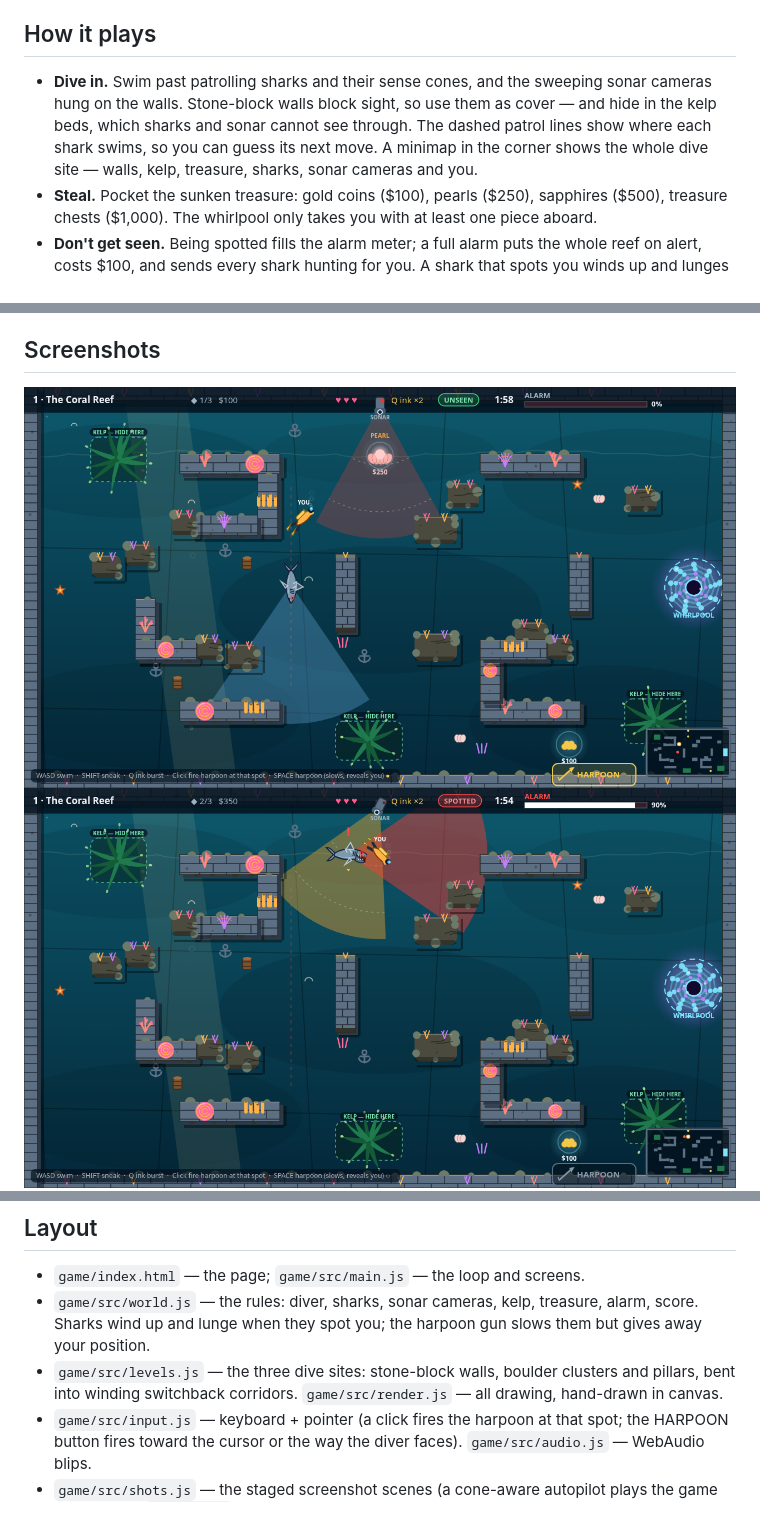
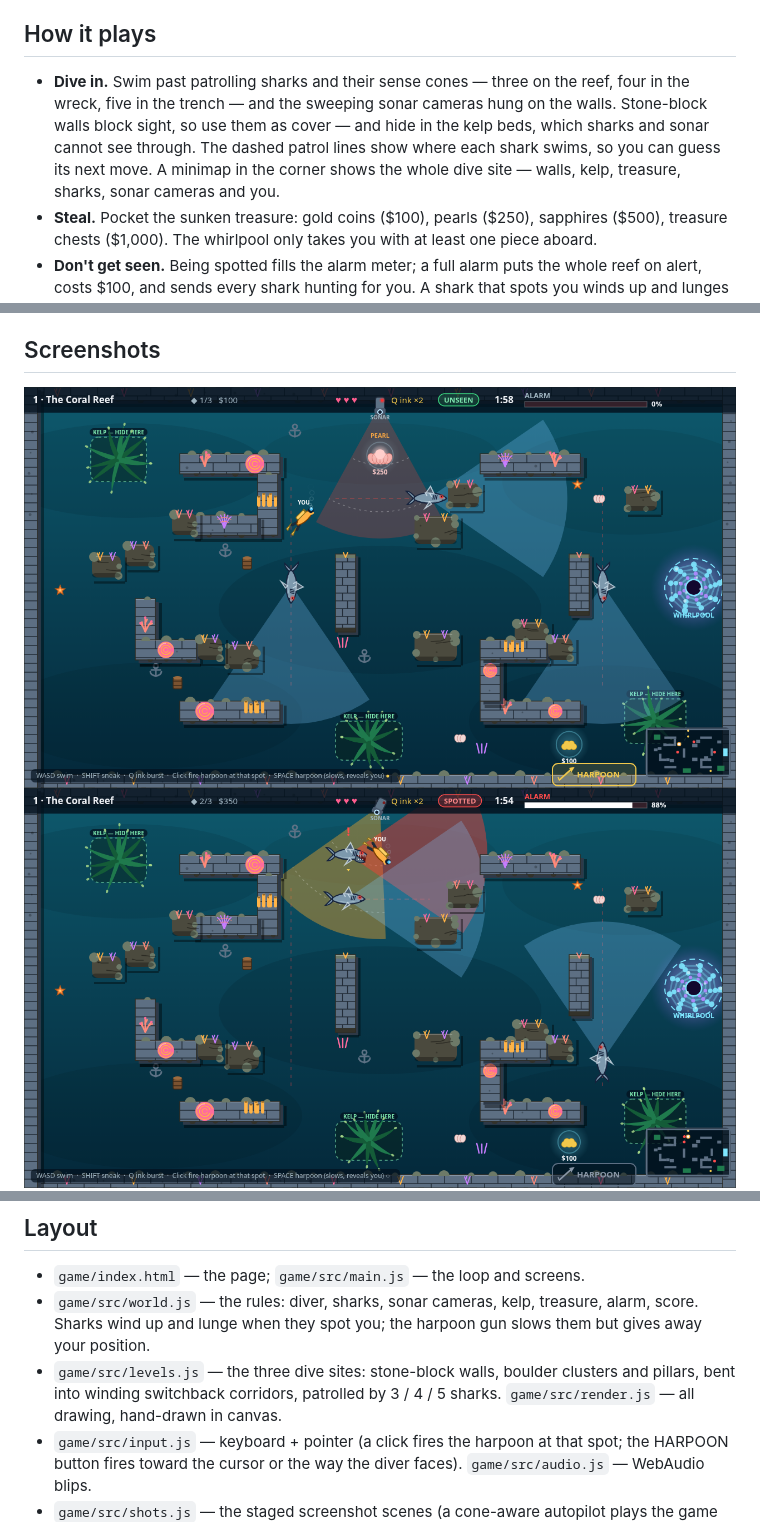
Before and after one commit to aramexbit/best-heist-game-01, a Markdown page: README.md, 3 parts joined by grey strips. Drawn GitHub-style; pictures changed too: screenshots/01-play.png, screenshots/02-alarm.png.

Commit message:
Sunken Vault: 3/4/5 sharks per level, more patrols to dodge

```diff
--- a/README.md
+++ b/README.md
@@ -11,12 +11,13 @@ portal spinning at the far edge, waiting to carry the loot to another dimension.
 
 ## How it plays
 
-- **Dive in.** Swim past patrolling sharks and their sense cones, and the
-  sweeping sonar cameras hung on the walls. Stone-block walls block sight,
-  so use them as cover — and hide in the kelp beds, which sharks and sonar
-  cannot see through. The dashed patrol lines show where each shark swims,
-  so you can guess its next move. A minimap in the corner shows the whole
-  dive site — walls, kelp, treasure, sharks, sonar cameras and you.
+- **Dive in.** Swim past patrolling sharks and their sense cones — three on
+  the reef, four in the wreck, five in the trench — and the sweeping sonar
+  cameras hung on the walls. Stone-block walls block sight, so use them as
+  cover — and hide in the kelp beds, which sharks and sonar cannot see
+  through. The dashed patrol lines show where each shark swims, so you can
+  guess its next move. A minimap in the corner shows the whole dive site —
+  walls, kelp, treasure, sharks, sonar cameras and you.
 - **Steal.** Pocket the sunken treasure: gold coins ($100), pearls ($250),
   sapphires ($500), treasure chests ($1,000). The whirlpool only takes you with at least
   one piece aboard.
@@ -72,7 +73,7 @@ outside the grader).
 
 - `game/index.html` — the page; `game/src/main.js` — the loop and screens.
 - `game/src/world.js` — the rules: diver, sharks, sonar cameras, kelp, treasure, alarm, score. Sharks wind up and lunge when they spot you; the harpoon gun slows them but gives away your position.
-- `game/src/levels.js` — the three dive sites: stone-block walls, boulder clusters and pillars, bent into winding switchback corridors. `game/src/render.js` — all drawing, hand-drawn in canvas.
+- `game/src/levels.js` — the three dive sites: stone-block walls, boulder clusters and pillars, bent into winding switchback corridors, patrolled by 3 / 4 / 5 sharks. `game/src/render.js` — all drawing, hand-drawn in canvas.
 - `game/src/input.js` — keyboard + pointer (a click fires the harpoon at that spot; the HARPOON button fires toward the cursor or the way the diver faces). `game/src/audio.js` — WebAudio blips.
 - `game/src/shots.js` — the staged screenshot scenes (a cone-aware autopilot
   plays the game for real) and `shots.json` lists the four captures.
```
Also changed, not shown: screenshots/03-clear.png, screenshots/04-title.png, 2 other files.
